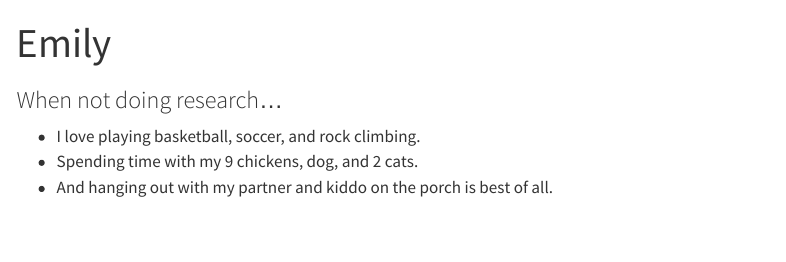
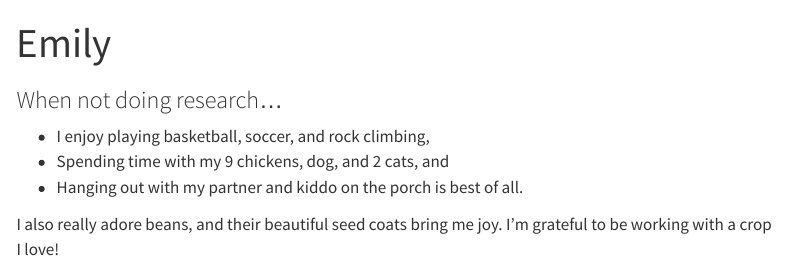
Before and after one commit to ef776493/assignment-3-ef389, a Quarto document (about.qmd): the page in a window 1100 px wide, from its top. Rendered offline with R 4.5, knitr and Pandoc in place of Quarto, with nearby package versions; menus at the side of the page are left out.

Commit message:
edit about

```diff
--- a/about.qmd
+++ b/about.qmd
@@ -4,6 +4,8 @@ title: Emily
 
 ### When not doing research...
 
-- I love playing basketball, soccer, and rock climbing.
-- Spending time with my 9 chickens, dog, and 2 cats.
-- And hanging out with my partner and kiddo on the porch is best of all.
+- I enjoy playing basketball, soccer, and rock climbing,
+- Spending time with my 9 chickens, dog, and 2 cats, and
+- Hanging out with my partner and kiddo on the porch is best of all.
+
+I also really adore beans, and their beautiful seed coats bring me joy. I'm grateful to be working with a crop I love!
```
